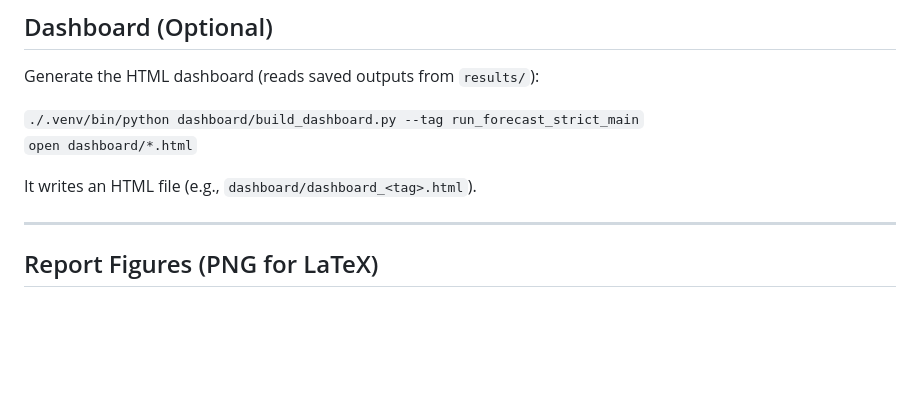
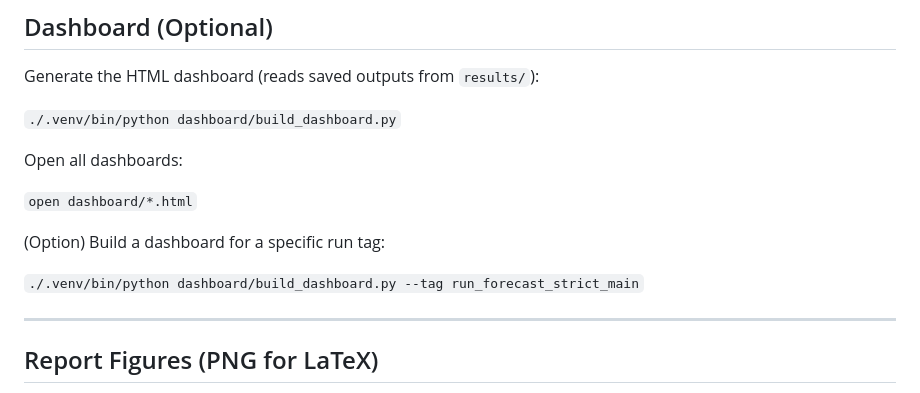
Before and after one commit to aldinazq/japan-gdp-disasters-ml, a Markdown page: README.md, the part around the change. Rendered like a GitHub page; blank space fills up the shorter version.

Commit message:
Final Project update

```diff
--- a/README.md
+++ b/README.md
@@ -152,11 +152,16 @@ In addition to overall test performance, the project reports performance for:
 
 Generate the HTML dashboard (reads saved outputs from `results/`):
 
-`./.venv/bin/python dashboard/build_dashboard.py --tag run_forecast_strict_main`
+`./.venv/bin/python dashboard/build_dashboard.py`
+
+Open all dashboards:
+
 `open dashboard/*.html`
 
+(Option) Build a dashboard for a specific run tag:
 
-It writes an HTML file (e.g., `dashboard/dashboard_<tag>.html`).
+`./.venv/bin/python dashboard/build_dashboard.py --tag run_forecast_strict_main`
+
 
 ---
 
```
